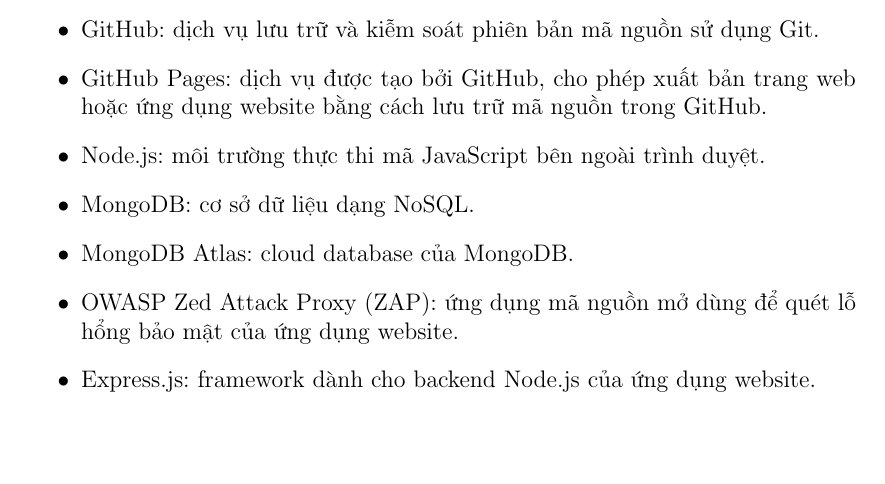
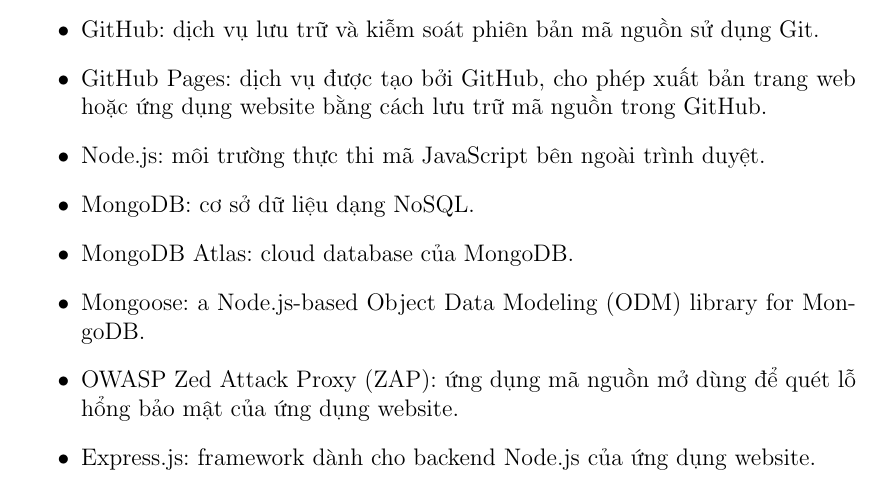
Before and after one commit to zap-op/outline-doc, a LaTeX document (main.tex, which reads sections/sub-sections-2/subsection-2.4_Expected approach.tex): part of page 6 of 8 before the commit and part of page 6 of 9 after it, cut so that both start at the same text, the shorter picture padded with empty space. Compiled offline with pdfLaTeX.

Commit message:
ZO-52 Update “mongoose“ Expected technology used in Expected approach.

```diff
--- a/sections/sub-sections-2/subsection-2.4_Expected approach.tex
+++ b/sections/sub-sections-2/subsection-2.4_Expected approach.tex
@@ -141,6 +141,7 @@
     \item Node.js: môi trường thực thi mã JavaScript bên ngoài trình duyệt.
     \item MongoDB: cơ sở dữ liệu dạng NoSQL.
     \item MongoDB Atlas: cloud database của MongoDB.
+    \item Mongoose: a Node.js-based Object Data Modeling (ODM) library for MongoDB.
     \item OWASP Zed Attack Proxy (ZAP): ứng dụng mã nguồn mở dùng để quét lỗ hổng bảo mật của ứng dụng website.
     \item Express.js: framework dành cho backend Node.js của ứng dụng website.
     \item Server-Send Events - SSEs: một loại thiết hệ thống được xây dựng trên kết nối HTTP. Duy trì kết nối giữa frontend và backend tuy nhiên chỉ có backend được phép gửi dữ liệu lên.
```
